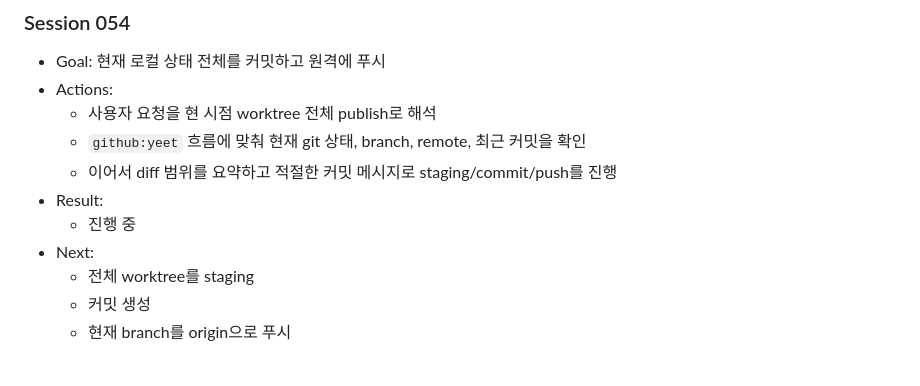
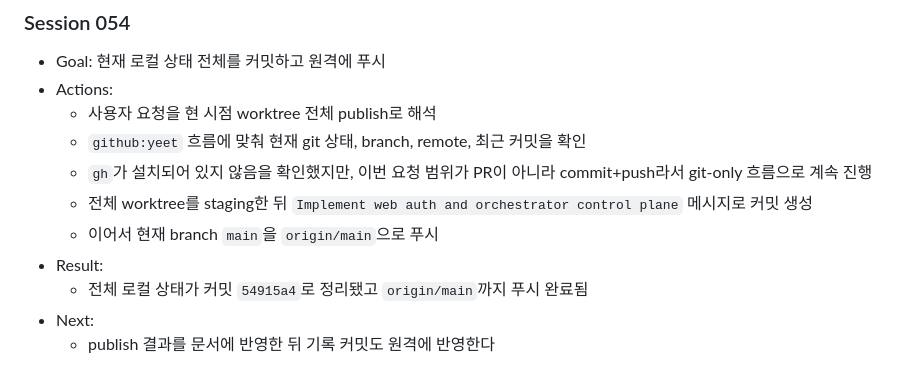
Before and after one commit to jbak2588/mozzy-ai-team, a Markdown page: docs/03_logs/SESSION_LOG.md, the part around the change. GitHub-like rendering.

```diff
--- a/docs/03_logs/SESSION_LOG.md
+++ b/docs/03_logs/SESSION_LOG.md
@@ -1422,11 +1422,19 @@
     현 시점 worktree 전체 publish로 해석
   - `github:yeet` 흐름에 맞춰
     현재 git 상태, branch, remote, 최근 커밋을 확인
-  - 이어서 diff 범위를 요약하고
-    적절한 커밋 메시지로 staging/commit/push를 진행
+  - `gh`가 설치되어 있지 않음을 확인했지만,
+    이번 요청 범위가 PR이 아니라
+    commit+push라서
+    git-only 흐름으로 계속 진행
+  - 전체 worktree를 staging한 뒤
+    `Implement web auth and orchestrator control plane`
+    메시지로 커밋 생성
+  - 이어서 현재 branch `main`을
+    `origin/main`으로 푸시
 - Result:
-  - 진행 중
+  - 전체 로컬 상태가
+    커밋 `54915a4`로 정리됐고
+    `origin/main`까지 푸시 완료됨
 - Next:
-  - 전체 worktree를 staging
-  - 커밋 생성
-  - 현재 branch를 origin으로 푸시
+  - publish 결과를 문서에 반영한 뒤
+    기록 커밋도 원격에 반영한다
```
Also changed, not shown: docs/01_plans/TASK_QUEUE.md (+1 -1 lines), docs/02_memory/CONSENSUS.md (+14 -0 lines).
